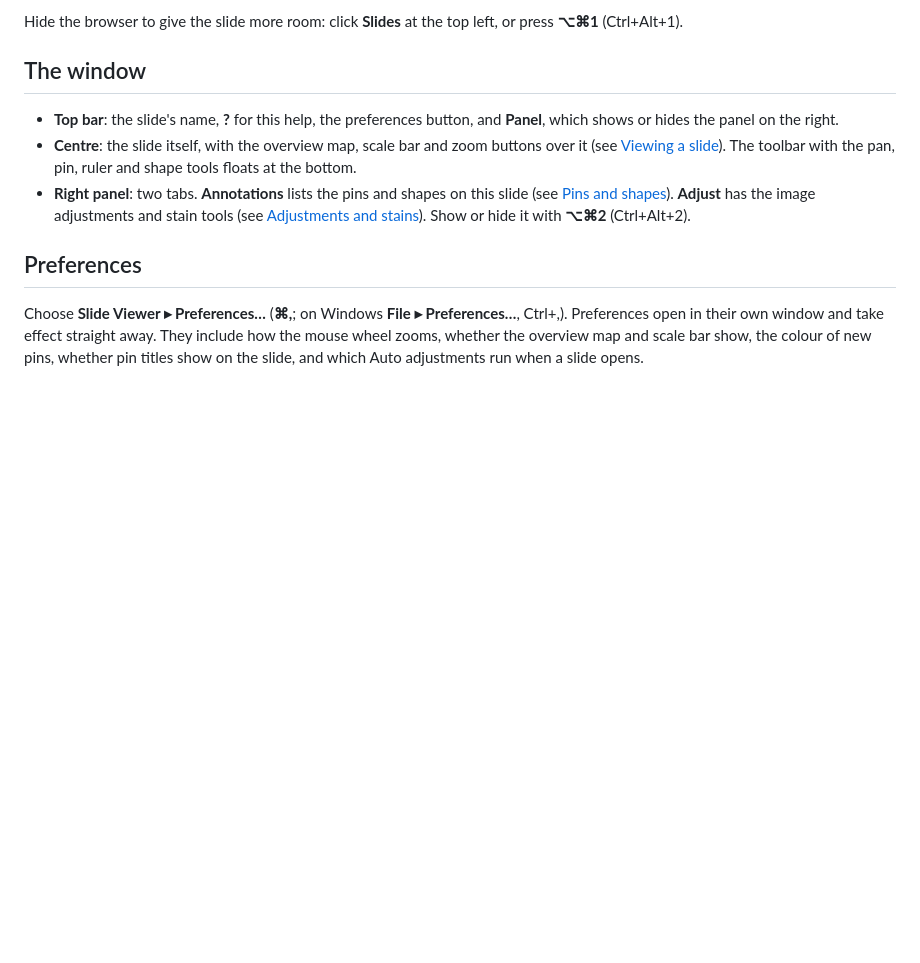
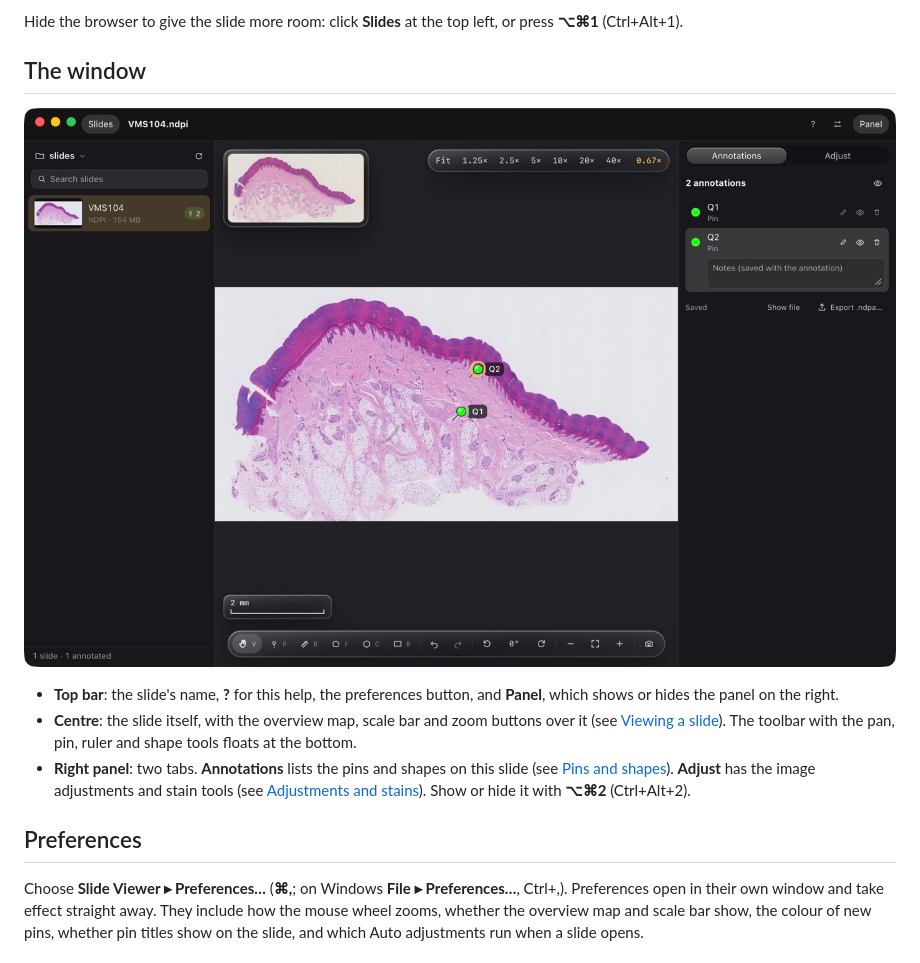
Before and after one commit to agadin/slide-viewer, a Markdown page: docs/help/getting-started.md, the part around the change. Drawn GitHub-style; pictures changed too: docs/help/img/window.jpg (added); blank space fills up the shorter version.

```diff
--- a/docs/help/getting-started.md
+++ b/docs/help/getting-started.md
@@ -40,6 +40,8 @@ Hide the browser to give the slide more room: click **Slides** at the top left,
 
 ## The window
 
+![The Slide Viewer window: the slide browser on the left, the slide with its overview map, zoom presets, scale bar and tools in the middle, and the Annotations tab on the right](img/window.jpg)
+
 - **Top bar**: the slide's name, **?** for this help, the preferences button, and **Panel**, which shows or hides the panel on the right.
 - **Centre**: the slide itself, with the overview map, scale bar and zoom buttons over it (see [Viewing a slide](viewing.md)). The toolbar with the pan, pin, ruler and shape tools floats at the bottom.
 - **Right panel**: two tabs. **Annotations** lists the pins and shapes on this slide (see [Pins and shapes](annotating.md)). **Adjust** has the image adjustments and stain tools (see [Adjustments and stains](adjustments-and-stains.md)). Show or hide it with **⌥⌘2** (Ctrl+Alt+2).
```
Also changed, not shown: CLAUDE.md (+10 -0 lines), docs/help/adjustments-and-stains.md (+2 -0 lines), docs/help/img/adjust-tab.jpg (added), 4 other files.
